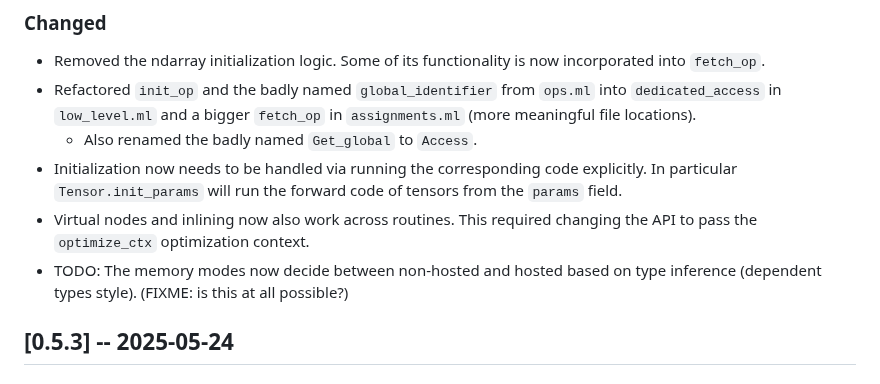
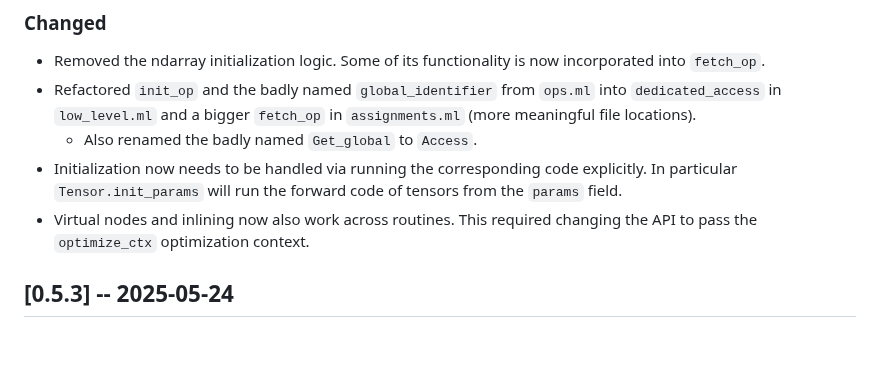
Before and after one commit to ahrefs/ocannl, a Markdown page: CHANGES.md, the part around the change. Rendered like a GitHub page; blank space fills up the shorter version.

Commit message:
No, it's not possible without too much complexity

```diff
--- a/CHANGES.md
+++ b/CHANGES.md
@@ -20,7 +20,6 @@
   - Also renamed the badly named `Get_global` to `Access`.
 - Initialization now needs to be handled via running the corresponding code explicitly. In particular `Tensor.init_params` will run the forward code of tensors from the `params` field.
 - Virtual nodes and inlining now also work across routines. This required changing the API to pass the `optimize_ctx` optimization context.
-- TODO: The memory modes now decide between non-hosted and hosted based on type inference (dependent types style). (FIXME: is this at all possible?)
 
 ## [0.5.3] -- 2025-05-24
 
```
Also changed, not shown: arrayjit/lib/anatomy_of_a_backend.md (+1 -1 lines).
